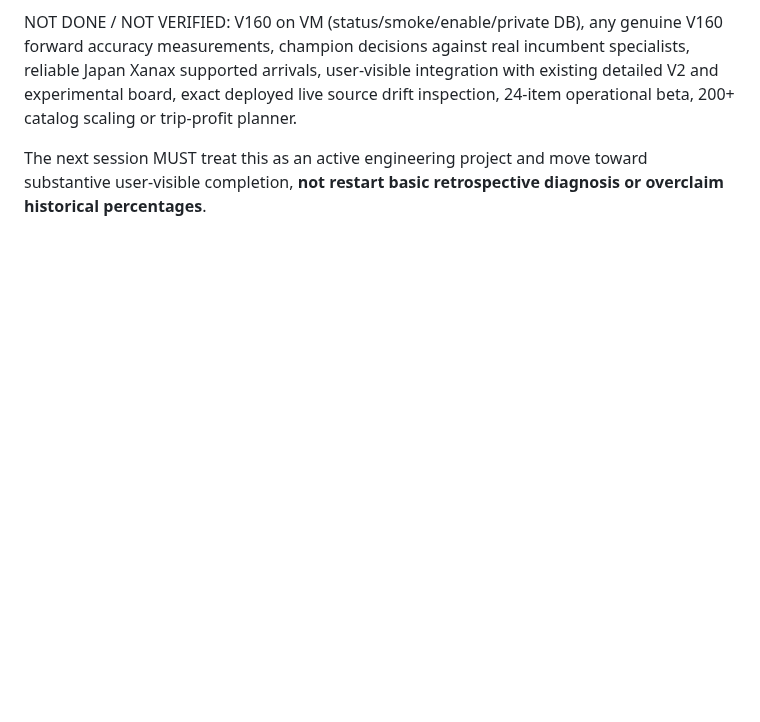
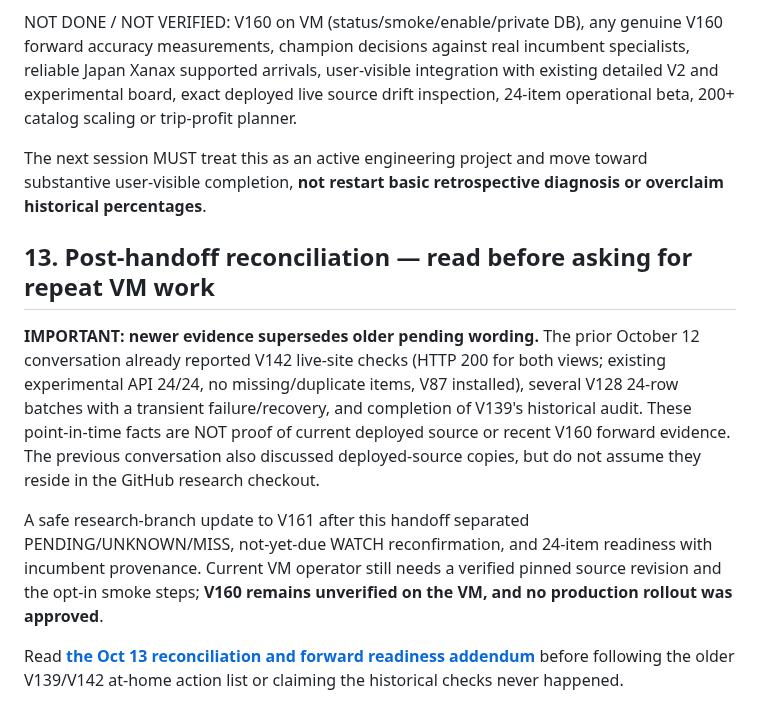
Before and after one commit to fungjkTorn/torn-fren, a Markdown page: docs/WORK_MODE_MASTER_HANDOFF_20261013_LATEST.md, the part around the change. Drawn GitHub-style; blank space fills up the shorter version.

Commit message:
docs: link complete handoff to recovered Oct 12 checks and corrected forward evidence

```diff
--- a/docs/WORK_MODE_MASTER_HANDOFF_20261013_LATEST.md
+++ b/docs/WORK_MODE_MASTER_HANDOFF_20261013_LATEST.md
@@ -241,3 +241,12 @@ DONE (research/code): 24-item definitions; V145 history continuity; V146/V149 fr
 NOT DONE / NOT VERIFIED: V160 on VM (status/smoke/enable/private DB), any genuine V160 forward accuracy measurements, champion decisions against real incumbent specialists, reliable Japan Xanax supported arrivals, user-visible integration with existing detailed V2 and experimental board, exact deployed live source drift inspection, 24-item operational beta, 200+ catalog scaling or trip-profit planner.
 
 The next session MUST treat this as an active engineering project and move toward substantive user-visible completion, **not restart basic retrospective diagnosis or overclaim historical percentages**.
+
+
+## 13. Post-handoff reconciliation — read before asking for repeat VM work
+
+**IMPORTANT: newer evidence supersedes older pending wording.** The prior October 12 conversation already reported V142 live-site checks (HTTP 200 for both views; existing experimental API 24/24, no missing/duplicate items, V87 installed), several V128 24-row batches with a transient failure/recovery, and completion of V139's historical audit. These point-in-time facts are NOT proof of current deployed source or recent V160 forward evidence. The previous conversation also discussed deployed-source copies, but do not assume they reside in the GitHub research checkout.
+
+A safe research-branch update to V161 after this handoff separated PENDING/UNKNOWN/MISS, not-yet-due WATCH reconfirmation, and 24-item readiness with incumbent provenance. Current VM operator still needs a verified pinned source revision and the opt-in smoke steps; **V160 remains unverified on the VM, and no production rollout was approved**.
+
+Read **[the Oct 13 reconciliation and forward readiness addendum](OCT13_HANDOFF_RECONCILIATION_AND_FORWARD_READINESS.md)** before following the older V139/V142 at-home action list or claiming the historical checks never happened.
```
